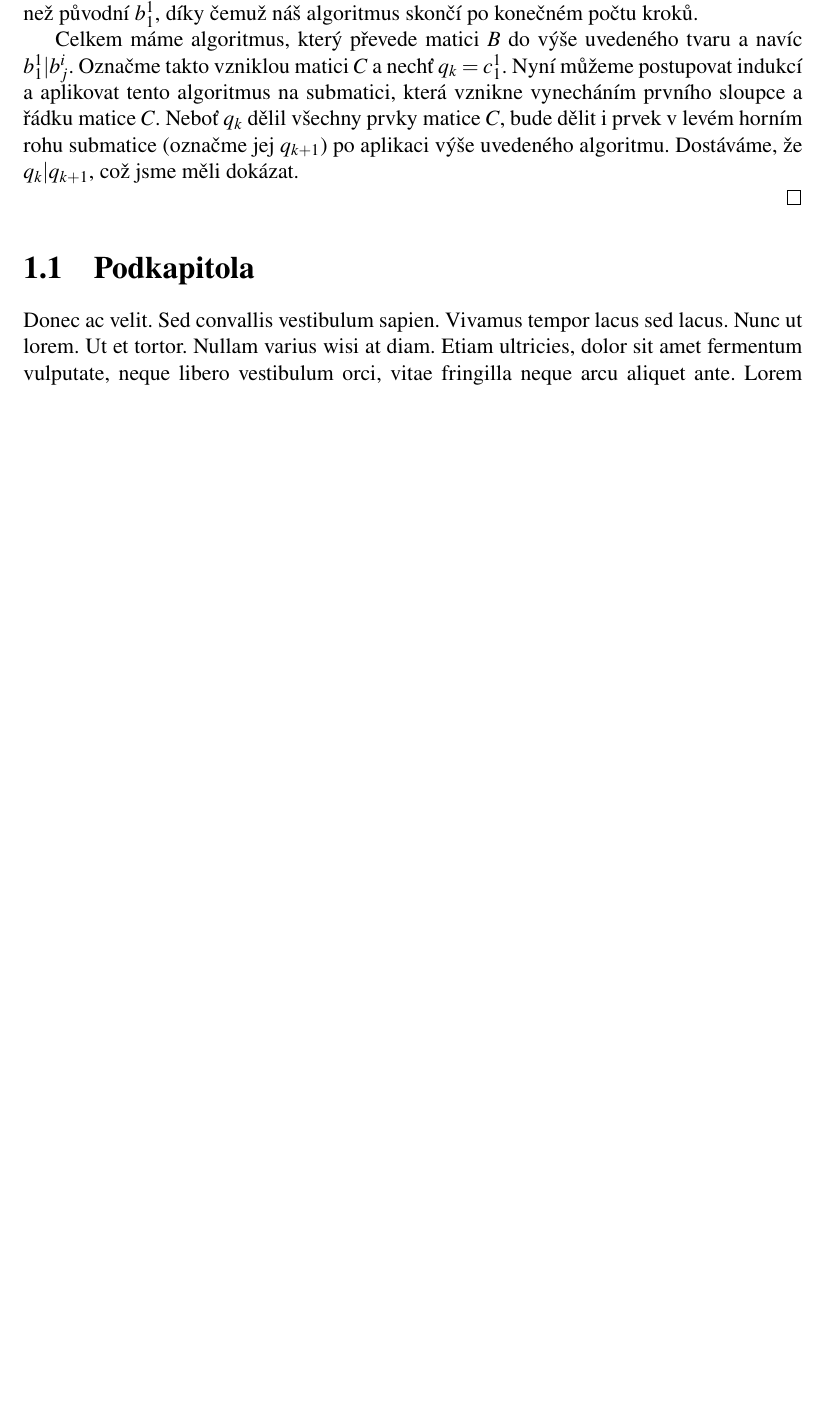
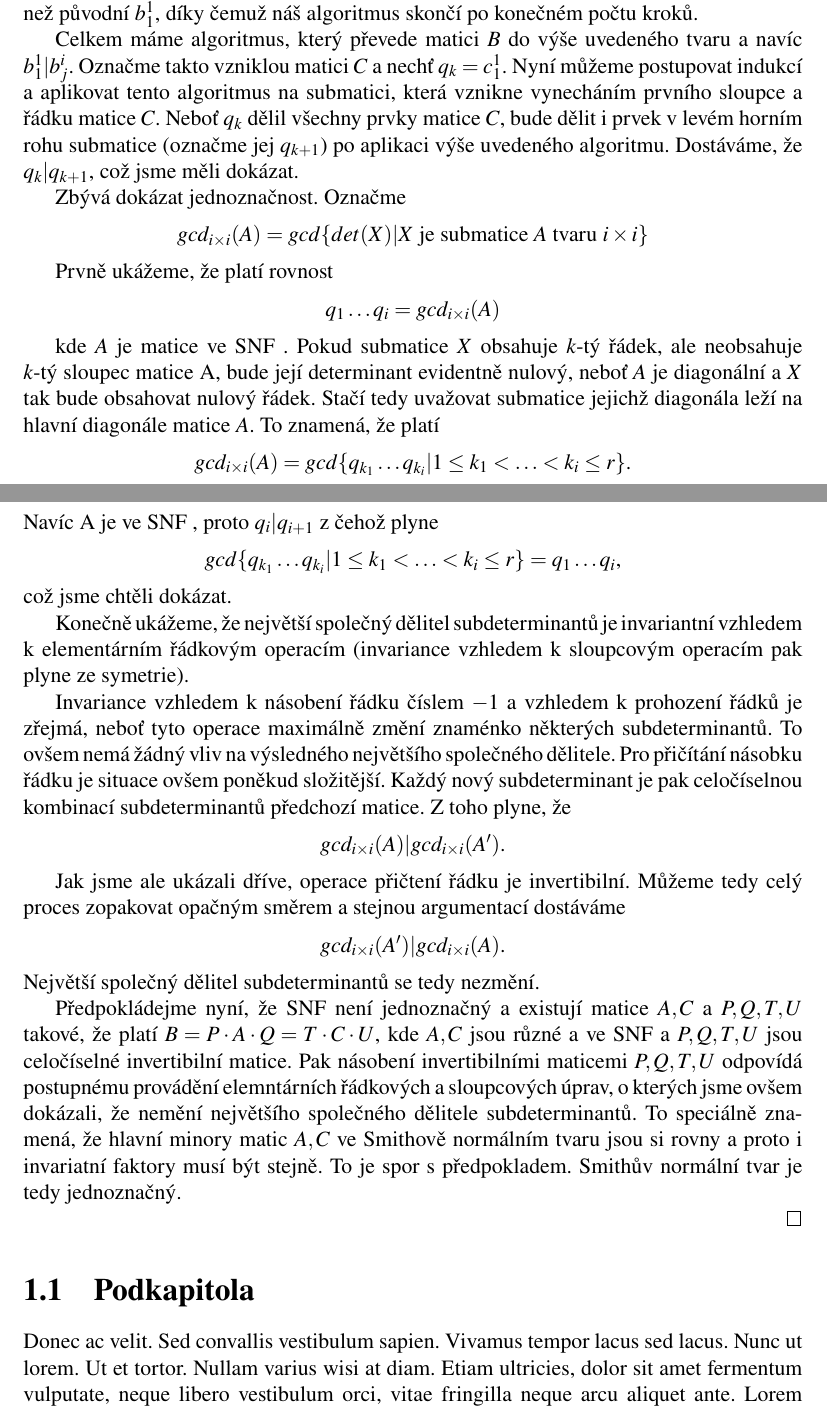
Before and after one commit to JendaPlhak/smithNormalForm, a LaTeX thesis (thesis/Sablona.tex, which reads thesis/text_prace/03_Kapitola_01.tex): part of page 15 of 31 before the commit and two parts of pages 15 and 16 of 31 after it, the two joined at a grey line, cut so that both start at the same text, the shorter picture padded with empty space. Compiled offline with pdfLaTeX.

Commit message:
SNF proof completed.

```diff
--- a/thesis/text_prace/03_Kapitola_01.tex
+++ b/thesis/text_prace/03_Kapitola_01.tex
@@ -153,15 +153,67 @@ takový, že $ {b'}_{1}^{1} \vert b_1^1 $ a zároveň $ {b'}_{1}^{1} \vert b_j^i
 který jej již dělit bude. Poznamenejme, že tento prvek bude nutně menší než původní
 $ b_1^1 $, díky čemuž náš algoritmus skončí po konečném počtu kroků.
 
-Celkem máme algoritmus, který převede matici $B$ do výše uvedeného tvaru a navíc
-$ {b}_{1}^{1} \vert b_j^i $. Označme takto vzniklou matici $ C $ a nechť $ q_k = c_1^1 $.
+Celkem máme algoritmus, který převede matici $B$ do výše uvedeného tvaru
+a navíc $ {b}_{1}^{1} \vert b_j^i $.
+Označme takto vzniklou matici $ C $ a nechť $ q_k = c_1^1 $.
 Nyní můžeme postupovat indukcí a aplikovat tento algoritmus
 na submatici, která vznikne vynecháním prvního sloupce a řádku matice $C$.
 Neboť $ q_k $ dělil všechny prvky matice $C$, bude dělit i prvek v levém
 horním rohu submatice (označme jej $ q_{k+1} $) po aplikaci výše uvedeného algoritmu.
 Dostáváme, že $ q_k \vert q_{k+1}$, což jsme měli dokázat.
 
+Zbývá dokázat jednoznačnost. Označme
+\begin{center}
+$ gcd_{i \times i }(A) = gcd\{det(X) \vert X \textrm{ je submatice } A \textrm{ tvaru }i \times i\} $
+\end{center}
 
+Prvně ukážeme, že platí rovnost
+\begin{center}
+$ q_1 \hdots q_i = gcd_{i \times i }(A)$
+\end{center}
+
+kde $ A $ je matice ve \snf. Pokud submatice $ X $ obsahuje $k$-tý řádek, ale
+neobsahuje $k$-tý sloupec matice A, bude její determinant evidentně nulový,
+neboť $ A $ je diagonální a $ X $ tak bude obsahovat nulový řádek. Stačí tedy
+uvažovat submatice jejichž diagonála leží na hlavní diagonále matice $ A $. To
+znamená, že platí
+\begin{center}
+$ gcd_{i \times i }(A) = gcd\{q_{k_1} \hdots q_{k_i} \vert 1 \leq k_1 < \hdots < k_i \leq r \} $.
+\end{center}
+Navíc A je ve \snf, proto $ q_i | q_{i+1} $ z čehož plyne
+\begin{center}
+$ gcd\{q_{k_1} \hdots q_{k_i} \vert 1 \leq k_1 < \hdots < k_i \leq r \} = q_1 \hdots q_i $,
+\end{center}
+což jsme chtěli dokázat.
+
+Konečně ukážeme, že největší společný dělitel subdeterminantů je invariantní
+vzhledem k elementárním řádkovým operacím (invariance vzhledem k sloupcovým
+operacím pak plyne ze symetrie).
+
+Invariance vzhledem k násobení řádku číslem $ -1 $ a vzhledem k prohození řádků
+je zřejmá, neboť tyto operace maximálně změní znaménko některých subdeterminantů.
+To ovšem nemá žádný vliv na výsledného největšího společného dělitele. Pro přičítání
+násobku řádku je situace ovšem poněkud složitější. Každý nový subdeterminant je
+pak celočíselnou kombinací subdeterminantů předchozí matice. Z toho plyne, že
+\begin{center}
+$ gcd_{i \times i }(A) \vert gcd_{i \times i }(A') $.
+\end{center}
+
+Jak jsme ale ukázali dříve, operace přičtení řádku je invertibilní. Můžeme tedy
+celý proces zopakovat opačným směrem a stejnou argumentací dostáváme
+\begin{center}
+$ gcd_{i \times i }(A') \vert gcd_{i \times i }(A) $.
+\end{center}
+Největší společný dělitel subdeterminantů se tedy nezmění.
+
+Předpokládejme nyní, že \snf není jednoznačný a existují matice $ A,C $ a $ P,Q,T,U$
+takové, že platí $ B = P \cdot A \cdot Q = T \cdot C \cdot U $, kde $ A,C $ jsou
+různé a ve \snf a $ P,Q,T,U$ jsou celočíselné invertibilní matice. Pak násobení
+invertibilními maticemi $ P,Q,T,U$ odpovídá postupnému provádění elemntárních
+řádkových a sloupcových úprav, o kterých jsme ovšem dokázali, že nemění největšího
+společného dělitele subdeterminantů. To speciálně znamená, že hlavní minory matic
+$ A,C $ ve Smithově normálním tvaru jsou si rovny a proto i invariatní faktory
+musí být stejně. To je spor s předpokladem. Smithův normální tvar je tedy jednoznačný.
 
 \end{proof}
 \section{Podkapitola}
```
Also changed, not shown: thesis/Sablona.pdf, thesis/Sablona.tex (line endings or trailing spaces), 5 other files.
